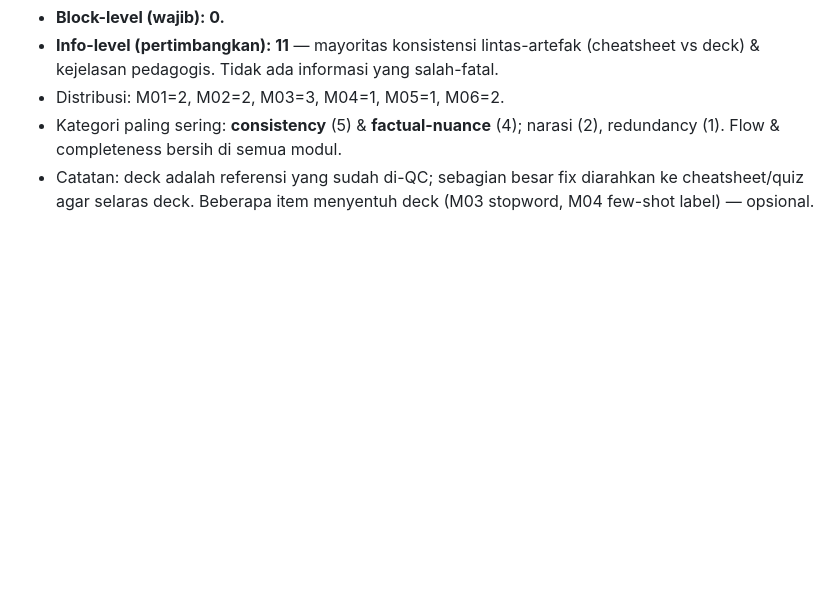
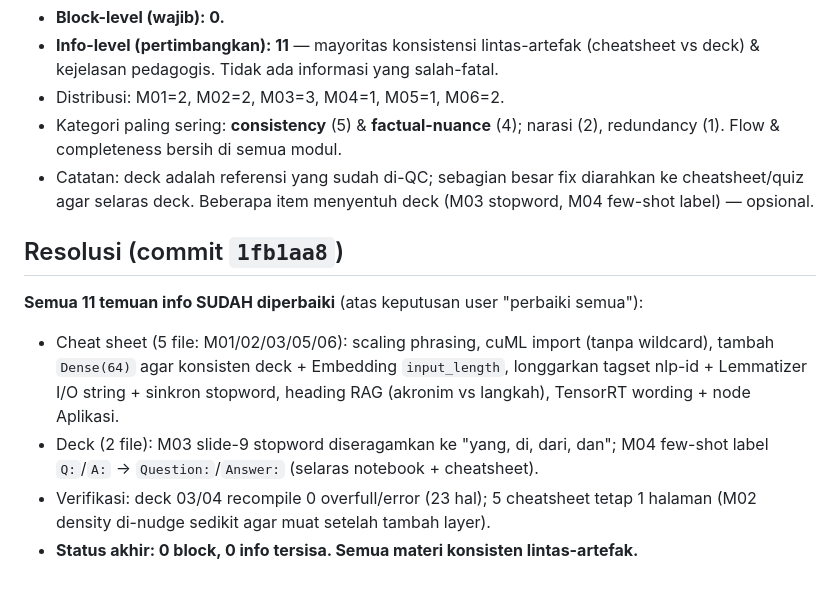
Before and after one commit to chmdznr/navasena-gen-ml-course, a Markdown page: docs/qc/2026-06-02-qc-laporan-modul.md, the part around the change. GitHub-like rendering; blank space fills up the shorter version.

```diff
--- a/docs/qc/2026-06-02-qc-laporan-modul.md
+++ b/docs/qc/2026-06-02-qc-laporan-modul.md
@@ -63,3 +63,11 @@
 - Distribusi: M01=2, M02=2, M03=3, M04=1, M05=1, M06=2.
 - Kategori paling sering: **consistency** (5) & **factual-nuance** (4); narasi (2), redundancy (1). Flow & completeness bersih di semua modul.
 - Catatan: deck adalah referensi yang sudah di-QC; sebagian besar fix diarahkan ke cheatsheet/quiz agar selaras deck. Beberapa item menyentuh deck (M03 stopword, M04 few-shot label) — opsional.
+
+## Resolusi (commit `1fb1aa8`)
+
+**Semua 11 temuan info SUDAH diperbaiki** (atas keputusan user "perbaiki semua"):
+- Cheat sheet (5 file: M01/02/03/05/06): scaling phrasing, cuML import (tanpa wildcard), tambah `Dense(64)` agar konsisten deck + Embedding `input_length`, longgarkan tagset nlp-id + Lemmatizer I/O string + sinkron stopword, heading RAG (akronim vs langkah), TensorRT wording + node Aplikasi.
+- Deck (2 file): M03 slide-9 stopword diseragamkan ke "yang, di, dari, dan"; M04 few-shot label `Q:`/`A:` → `Question:`/`Answer:` (selaras notebook + cheatsheet).
+- Verifikasi: deck 03/04 recompile 0 overfull/error (23 hal); 5 cheatsheet tetap 1 halaman (M02 density di-nudge sedikit agar muat setelah tambah layer).
+- **Status akhir: 0 block, 0 info tersisa. Semua materi konsisten lintas-artefak.**
```
Also changed, not shown: docs/handoffs/2026-06-01-session-handoff.md (+8 -1 lines).
